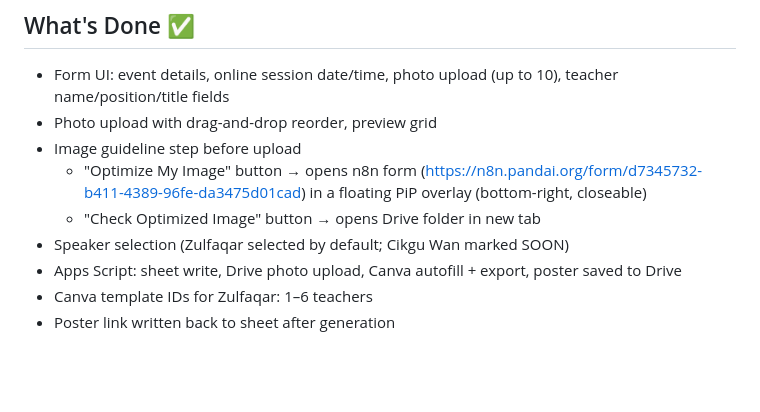
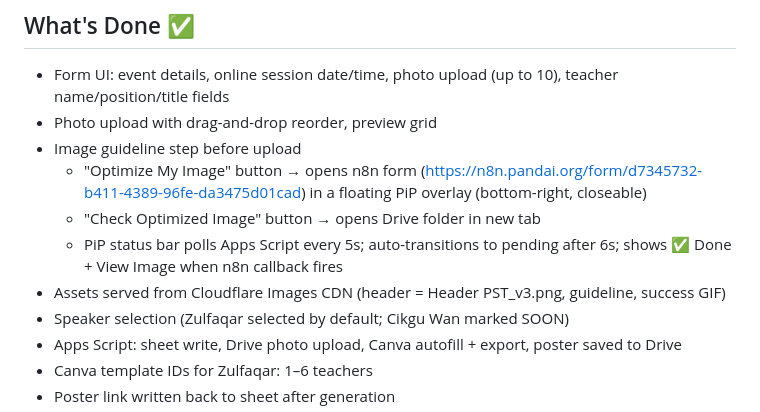
Before and after one commit to team-mupmzfqot/pandai.pages, a Markdown page: CLAUDE.md, the part around the change. Drawn GitHub-style; blank space fills up the shorter version.

Commit message:
Update CLAUDE.md: note Cloudflare CDN assets and PiP status bar behaviour
Co-Authored-By: Claude Sonnet 4.6 <noreply@anthropic.com>

```diff
--- a/CLAUDE.md
+++ b/CLAUDE.md
@@ -46,6 +46,8 @@ Layout v4: 47 cols total
 - Image guideline step before upload
   - "Optimize My Image" button → opens n8n form (https://n8n.pandai.org/form/d7345732-b411-4389-96fe-da3475d01cad) in a floating PiP overlay (bottom-right, closeable)
   - "Check Optimized Image" button → opens Drive folder in new tab
+  - PiP status bar polls Apps Script every 5s; auto-transitions to pending after 6s; shows ✅ Done + View Image when n8n callback fires
+- Assets served from Cloudflare Images CDN (header = Header PST_v3.png, guideline, success GIF)
 - Speaker selection (Zulfaqar selected by default; Cikgu Wan marked SOON)
 - Apps Script: sheet write, Drive photo upload, Canva autofill + export, poster saved to Drive
 - Canva template IDs for Zulfaqar: 1–6 teachers
```
